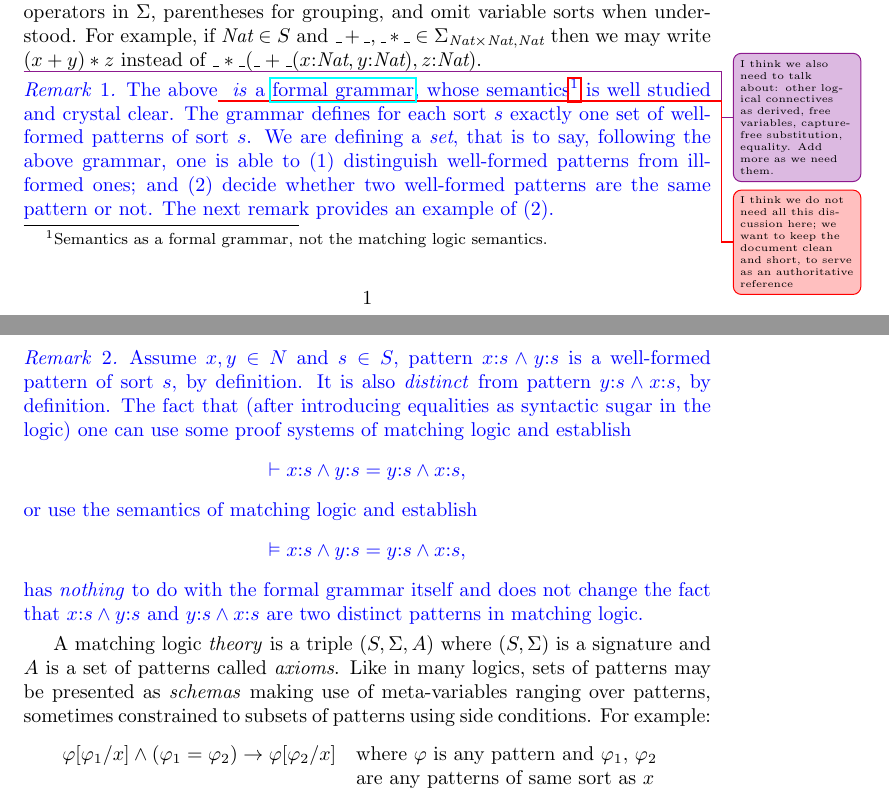
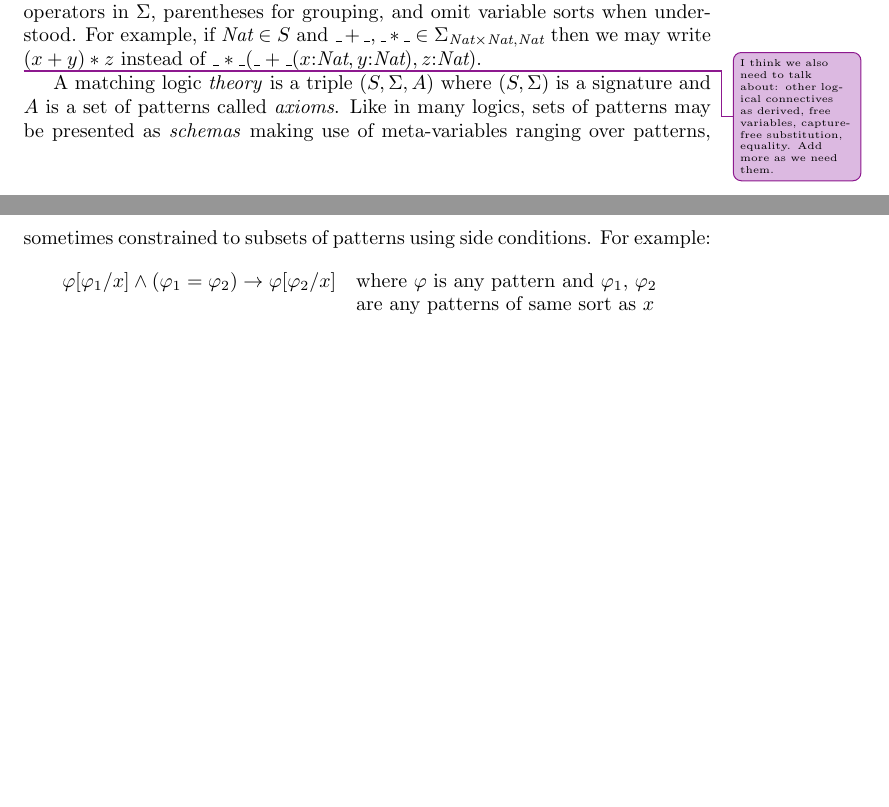
Before and after one commit to runtimeverification/haskell-backend, a LaTeX document (semantics_of_k/main.tex): two parts of pages 1 and 2 of 19, joined at a grey line, cut so that both start at the same text, the shorter picture padded with empty space. Compiled offline with pdfLaTeX.

Commit message:
delete comments

```diff
--- a/semantics_of_k/main.tex
+++ b/semantics_of_k/main.tex
@@ -168,25 +168,8 @@ $\_*\_(\_+\_(x\cln\Nat,y\cln\Nat),z\cln\Nat)$.
 as derived, free variables, capture-free substitution, equality.
 Add more as we need them.}
 
-\comment{
-\begin{remark}
-The above\unsure{I think we do not need all this discussion here;
-we want to keep the document clean and short, to serve as an authoritative
-reference}
-~\emph{is} a \href{https://en.wikipedia.org/wiki/Formal_grammar}{formal grammar}, whose semantics\footnote{Semantics as a formal grammar, not the matching logic semantics.} is well studied and crystal clear. The grammar defines for each sort $s$ exactly one set of well-formed patterns of sort $s$. We are defining a \emph{set}, that is to say, following the above grammar, one is able to (1) distinguish well-formed patterns from ill-formed ones; and (2) decide whether two well-formed patterns are the same pattern or not. The next remark provides an example of (2).
-\end{remark}
-
-\begin{remark}
-	Assume $x, y\in N$ and $s \in S$, pattern $x\cln s \wedge y \cln s$ is a well-formed pattern of sort $s$, by definition. It is also \emph{distinct} from pattern $y\cln s \wedge x \cln s$, by definition. The fact that (after introducing equalities as syntactic sugar in the logic) one can use some proof systems of matching logic and establish $$\vdash x\cln s \wedge y \cln s = y\cln s \wedge x \cln s,$$ or use the semantics of matching logic and establish $$\vDash x\cln s \wedge y \cln s = y\cln s \wedge x \cln s,$$
-	has \emph{nothing} to do with the formal grammar itself and does not change the fact that $x\cln s \wedge y \cln s$ and $y\cln s \wedge x \cln s$ are two distinct patterns in matching logic.
-\end{remark}
-}
-
-%\begin{definition}[Matching Logic Theory]
-%\label{ML_theory}
 A matching logic \emph{theory} is a triple $(S, \Sigma, A)$ where
 $(S,\Sigma)$ is a signature and $A$ is a set of patterns called \emph{axioms}.
-%\end{definition}
 Like in many logics, sets of patterns may be presented as \emph{schemas}
 making use of meta-variables ranging over patterns, sometimes constrained
 to subsets of patterns using side conditions.
```
